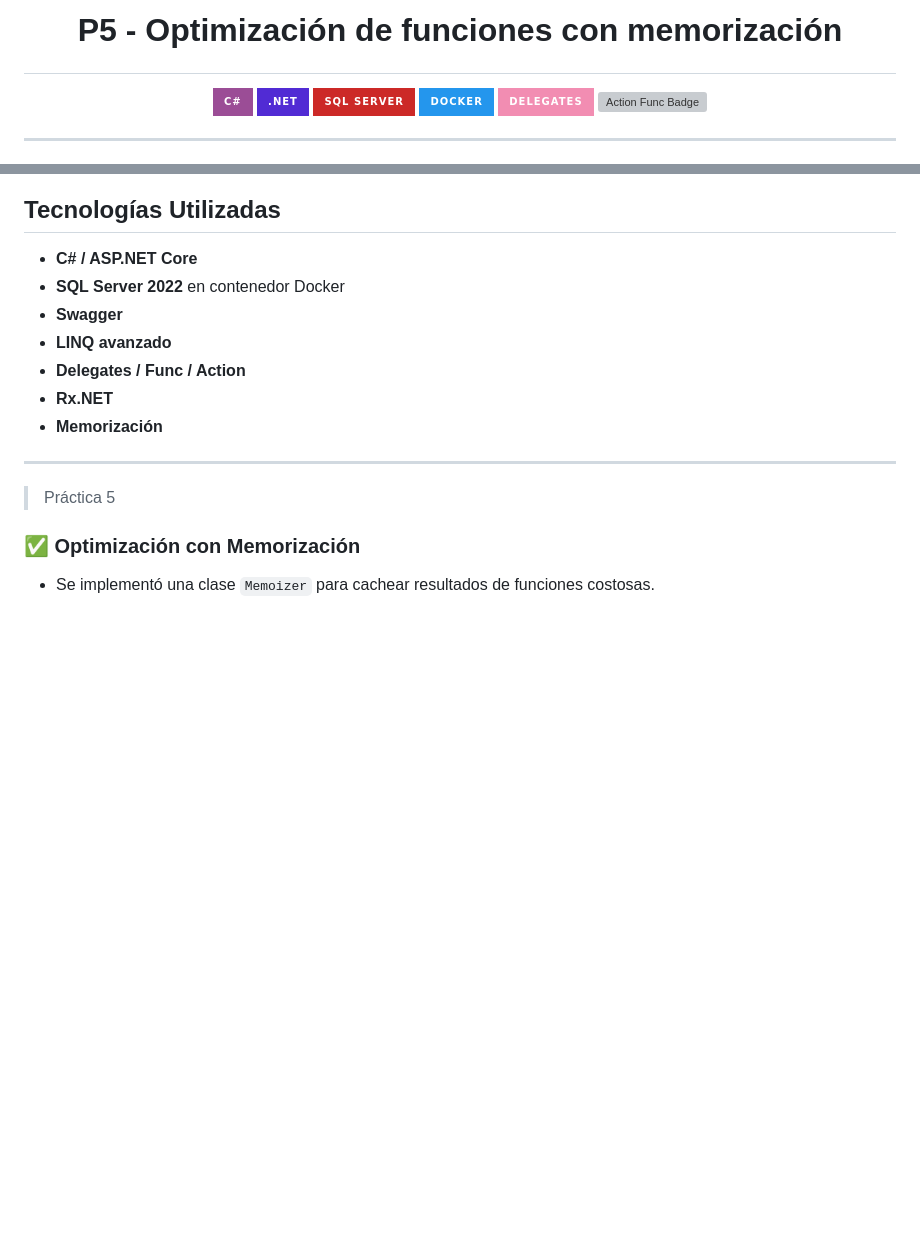
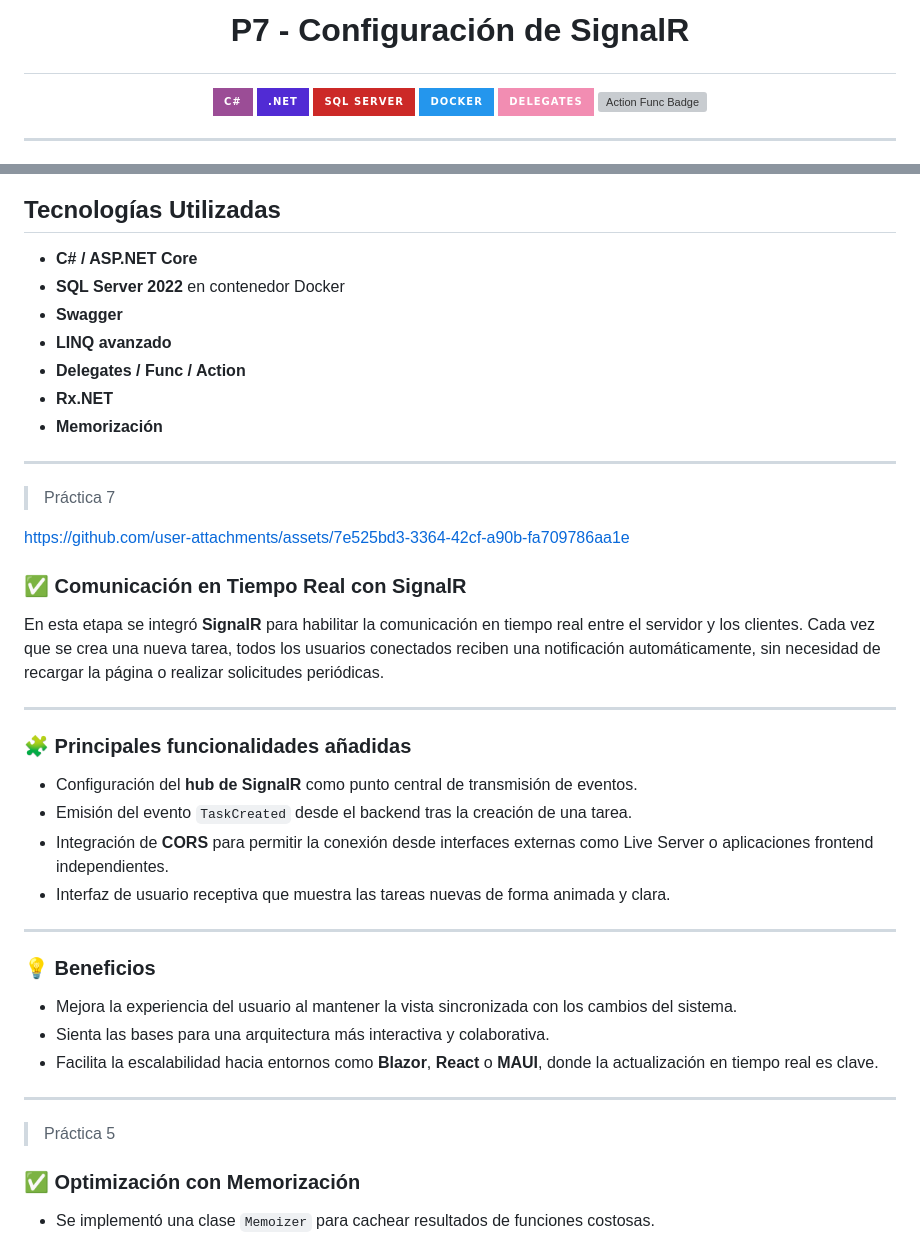
Before and after one commit to darvybm/advanced-csharp-development, a Markdown page: README.md, 2 parts joined by grey strips. GitHub-like rendering; badges without logos; blank space fills up the shorter version; grey boxes are pictures that could not be loaded.

```diff
--- a/README.md
+++ b/README.md
@@ -1,4 +1,4 @@
-# <p align="center">P5 - Optimización de funciones con memorización</p>
+# <p align="center">P7 - Configuración de SignalR</p>
 <p align="center">
   <img src="https://img.shields.io/badge/C%23-9B4D96?style=for-the-badge&logo=csharp&logoColor=white" alt="C# Badge" />
   <img src="https://img.shields.io/badge/.NET-512BD4?style=for-the-badge&logo=.net&logoColor=white" alt=".NET Badge" />
@@ -40,6 +40,33 @@ Además, se conservan los principios de la práctica anterior como el uso de del
 * **Delegates / Func / Action**
 * **Rx.NET**
 * **Memorización**
+
+---
+
+> Práctica 7
+
+https://github.com/user-attachments/assets/7e525bd3-3364-42cf-a90b-fa709786aa1e
+
+### ✅ Comunicación en Tiempo Real con SignalR
+
+En esta etapa se integró **SignalR** para habilitar la comunicación en tiempo real entre el servidor y los clientes. Cada vez que se crea una nueva tarea, todos los usuarios conectados reciben una notificación automáticamente, sin necesidad de recargar la página o realizar solicitudes periódicas.
+
+---
+
+### 🧩 Principales funcionalidades añadidas
+
+* Configuración del **hub de SignalR** como punto central de transmisión de eventos.
+* Emisión del evento `TaskCreated` desde el backend tras la creación de una tarea.
+* Integración de **CORS** para permitir la conexión desde interfaces externas como Live Server o aplicaciones frontend independientes.
+* Interfaz de usuario receptiva que muestra las tareas nuevas de forma animada y clara.
+
+---
+
+### 💡 Beneficios
+
+* Mejora la experiencia del usuario al mantener la vista sincronizada con los cambios del sistema.
+* Sienta las bases para una arquitectura más interactiva y colaborativa.
+* Facilita la escalabilidad hacia entornos como **Blazor**, **React** o **MAUI**, donde la actualización en tiempo real es clave.
 
 ---
 
```
